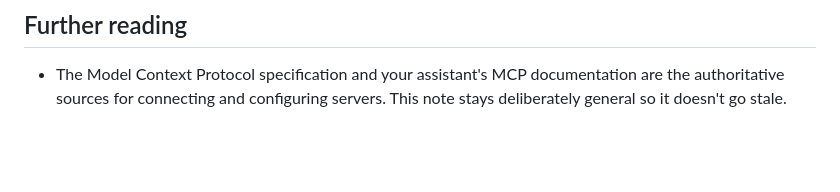
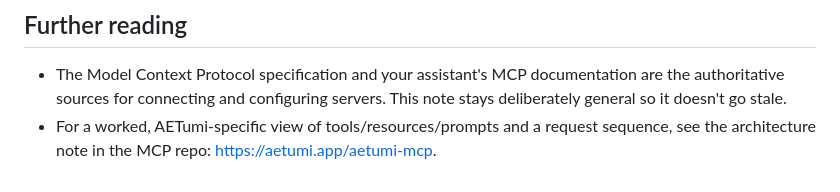
Before and after one commit to AETumiApp/ai-coding-3d-web, a Markdown page: examples/mcp-notes.md, the part around one of its changes. GitHub-like rendering; blank space fills up the shorter version.

```diff
--- a/examples/mcp-notes.md
+++ b/examples/mcp-notes.md
@@ -70,3 +91,6 @@ access:
 - The Model Context Protocol specification and your assistant's MCP
   documentation are the authoritative sources for connecting and configuring
   servers. This note stays deliberately general so it doesn't go stale.
+- For a worked, AETumi-specific view of tools/resources/prompts and a request
+  sequence, see the architecture note in the MCP repo:
+  <https://aetumi.app/aetumi-mcp>.
```
Also changed, not shown: other parts of examples/mcp-notes.md (+42 -21 lines).
